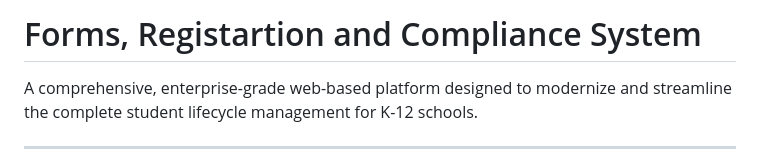
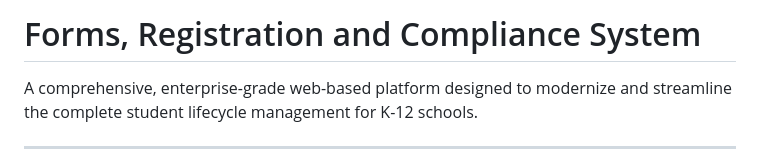
Before and after one commit to mparrish44/Locker_Management, a Markdown page: README.md, the part around the change. Drawn GitHub-style.

Commit message:
Fix typo in project title in README.md

```diff
--- a/README.md
+++ b/README.md
@@ -1,4 +1,4 @@
-# Forms, Registartion and Compliance System
+# Forms, Registration and Compliance System
 
 A comprehensive, enterprise-grade web-based platform designed to modernize and streamline the complete student lifecycle management for K-12 schools.
 
```
